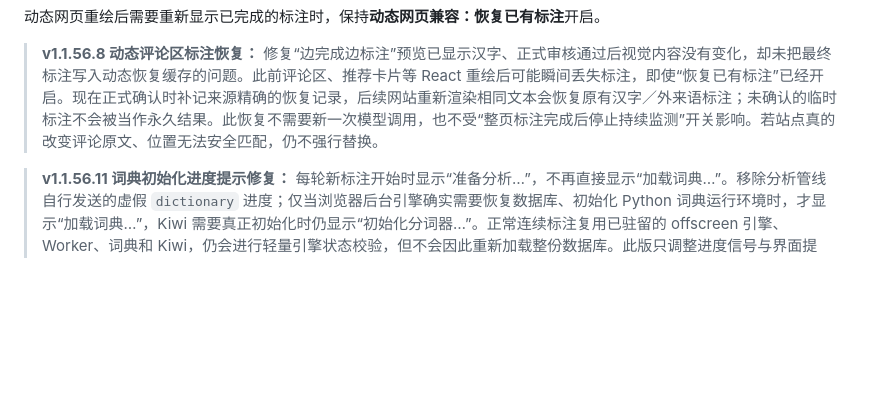
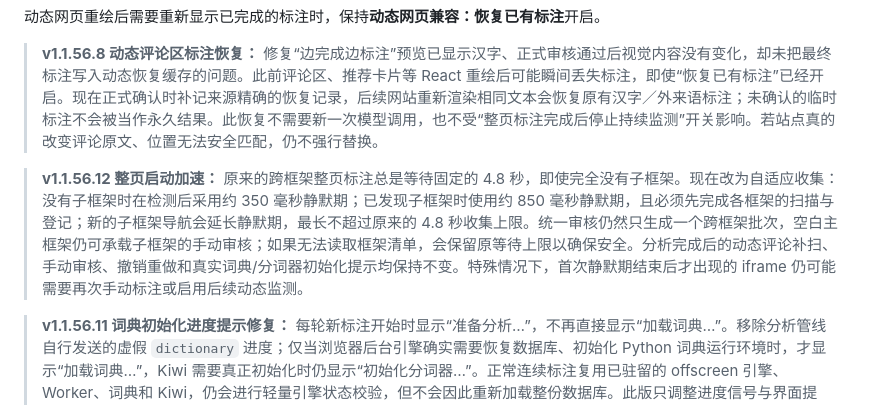
Before and after one commit to aetherion-nox/korean-web-annotator, a Markdown page: README.md, the part around the change. GitHub-like rendering; blank space fills up the shorter version.

Commit message:
docs: adaptive single/multi-frame settling and safety boundaries in v1.1.56.12

```diff
--- a/README.md
+++ b/README.md
@@ -41,6 +41,8 @@ python python/backend/upstream/scripts/import_dictionary.py "词典.zip"
 动态网页重绘后需要重新显示已完成的标注时，保持**动态网页兼容：恢复已有标注**开启。
 
 > **v1.1.56.8 动态评论区标注恢复：** 修复“边完成边标注”预览已显示汉字、正式审核通过后视觉内容没有变化，却未把最终标注写入动态恢复缓存的问题。此前评论区、推荐卡片等 React 重绘后可能瞬间丢失标注，即使“恢复已有标注”已经开启。现在正式确认时补记来源精确的恢复记录，后续网站重新渲染相同文本会恢复原有汉字／外来语标注；未确认的临时标注不会被当作永久结果。此恢复不需要新一次模型调用，也不受“整页标注完成后停止持续监测”开关影响。若站点真的改变评论原文、位置无法安全匹配，仍不强行替换。
+
+> **v1.1.56.12 整页启动加速：** 原来的跨框架整页标注总是等待固定的 4.8 秒，即使完全没有子框架。现在改为自适应收集：没有子框架时在检测后采用约 350 毫秒静默期；已发现子框架时使用约 850 毫秒静默期，且必须先完成各框架的扫描与登记；新的子框架导航会延长静默期，最长不超过原来的 4.8 秒收集上限。统一审核仍然只生成一个跨框架批次，空白主框架仍可承载子框架的手动审核；如果无法读取框架清单，会保留原等待上限以确保安全。分析完成后的动态评论补扫、手动审核、撤销重做和真实词典/分词器初始化提示均保持不变。特殊情况下，首次静默期结束后才出现的 iframe 仍可能需要再次手动标注或启用后续动态监测。
 
 > **v1.1.56.11 词典初始化进度提示修复：** 每轮新标注开始时显示“准备分析…”，不再直接显示“加载词典…”。移除分析管线自行发送的虚假 `dictionary` 进度；仅当浏览器后台引擎确实需要恢复数据库、初始化 Python 词典运行环境时，才显示“加载词典…”，Kiwi 需要真正初始化时仍显示“初始化分词器…”。正常连续标注复用已驻留的 offscreen 引擎、Worker、词典和 Kiwi，仍会进行轻量引擎状态校验，但不会因此重新加载整份数据库。此版只调整进度信号与界面提示，不更改分析、审核、缓存、跨框架或动态页面算法。浏览器回收引擎页后确实可能需要重新初始化。
 
```
